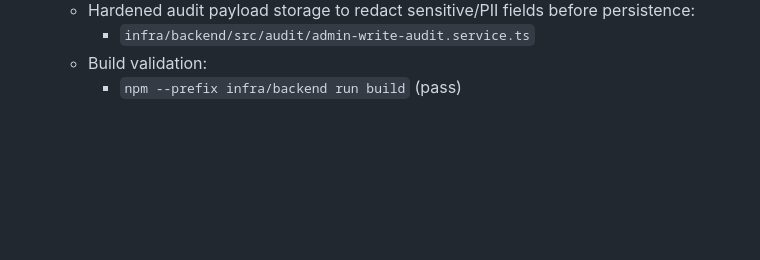
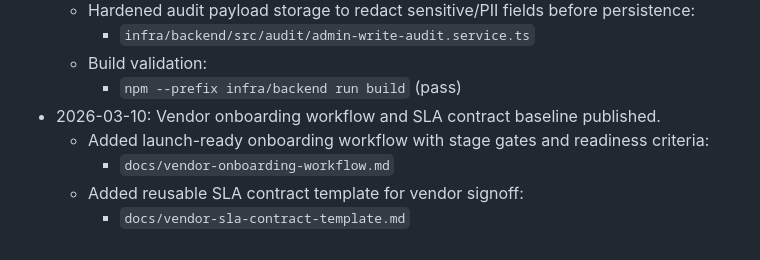
Before and after one commit to ibazzam/workation-cms, a Markdown page: docs/product-vision-roadmap-maldives.md, the part around one of its changes. Rendered like a GitHub page; blank space fills up the shorter version.

Commit message:
docs(launch): add vendor onboarding workflow and SLA templates (#97)
Co-authored-by: iazza <iazza@example.test>

```diff
--- a/docs/product-vision-roadmap-maldives.md
+++ b/docs/product-vision-roadmap-maldives.md
@@ -498,3 +498,8 @@ Owners are role-based so this can be applied immediately even if personnel shift
 		- `infra/backend/src/audit/admin-write-audit.service.ts`
 	- Build validation:
 		- `npm --prefix infra/backend run build` (pass)
+- 2026-03-10: Vendor onboarding workflow and SLA contract baseline published.
+	- Added launch-ready onboarding workflow with stage gates and readiness criteria:
+		- `docs/vendor-onboarding-workflow.md`
+	- Added reusable SLA contract template for vendor signoff:
+		- `docs/vendor-sla-contract-template.md`
```
Also changed, not shown: other parts of docs/product-vision-roadmap-maldives.md (+1 -1 lines), docs/vendor-onboarding-workflow.md (added, +104 -0 lines), docs/vendor-sla-contract-template.md (added, +53 -0 lines).
